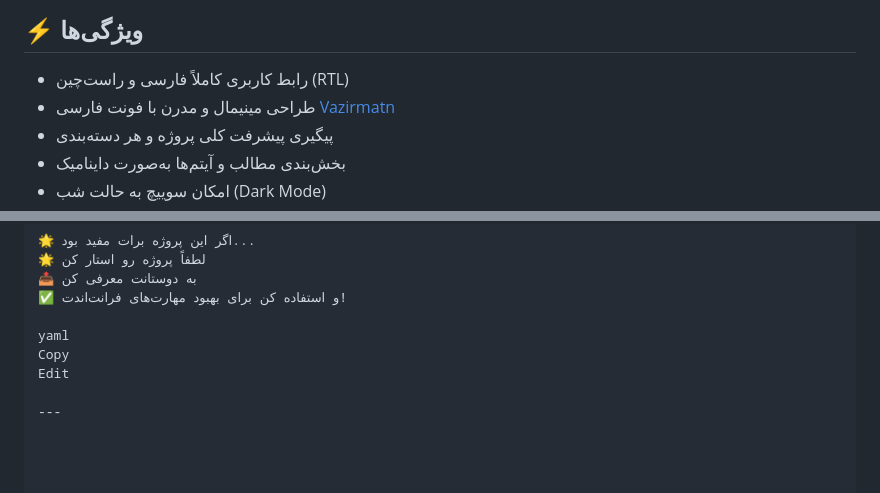
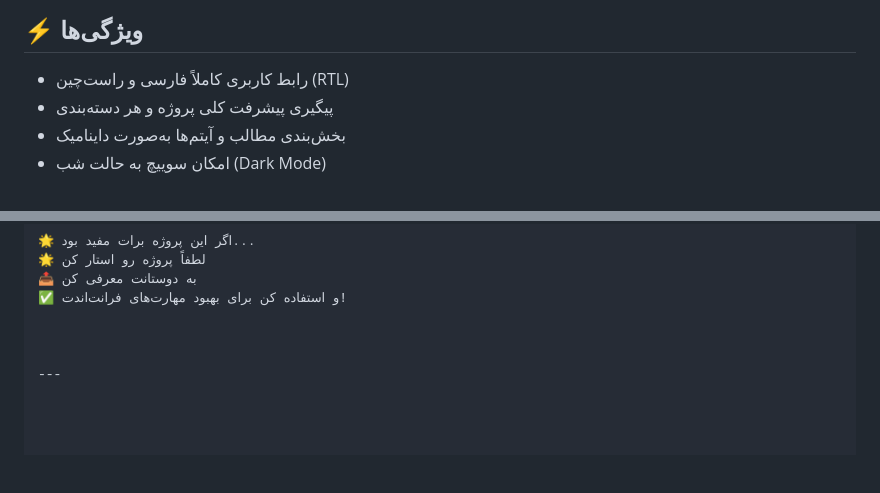
Before and after one commit to mohammadcode/FrontendProfessionalChecklist, a Markdown page: README.md, 2 parts joined by grey strips. Drawn GitHub-style; blank space fills up the shorter version.

```diff
--- a/README.md
+++ b/README.md
@@ -11,7 +11,6 @@
 ## ⚡ ویژگی‌ها
 
 - رابط کاربری کاملاً فارسی و راست‌چین (RTL)
-- طراحی مینیمال و مدرن با فونت فارسی [Vazirmatn](https://github.com/rastikerdar/vazirmatn)
 - پیگیری پیشرفت کلی پروژه و هر دسته‌بندی
 - بخش‌بندی مطالب و آیتم‌ها به‌صورت داینامیک
 - امکان سوییچ به حالت شب (Dark Mode)
@@ -99,8 +98,6 @@ Pull Request بفرستید
 📤 به دوستانت معرفی کن
 ✅ و استفاده کن برای بهبود مهارت‌های فرانت‌اندت!
 
-yaml
-Copy
-Edit
+
 
 ---
```
